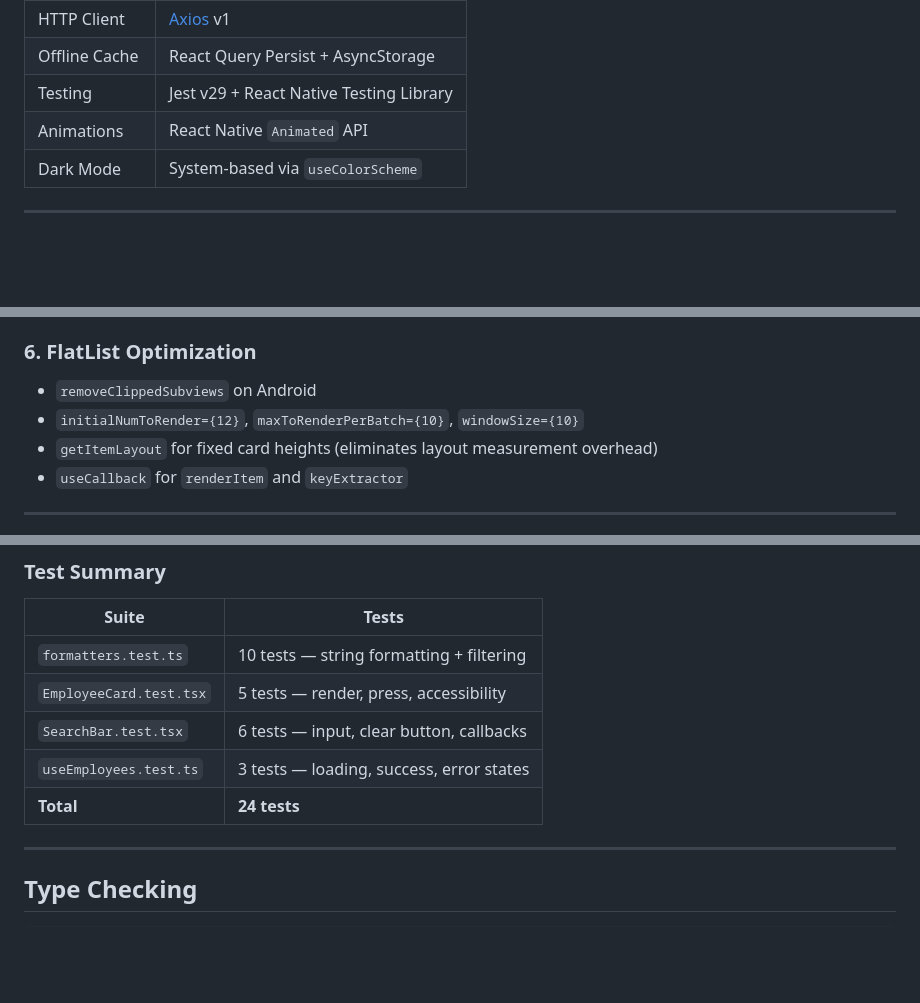
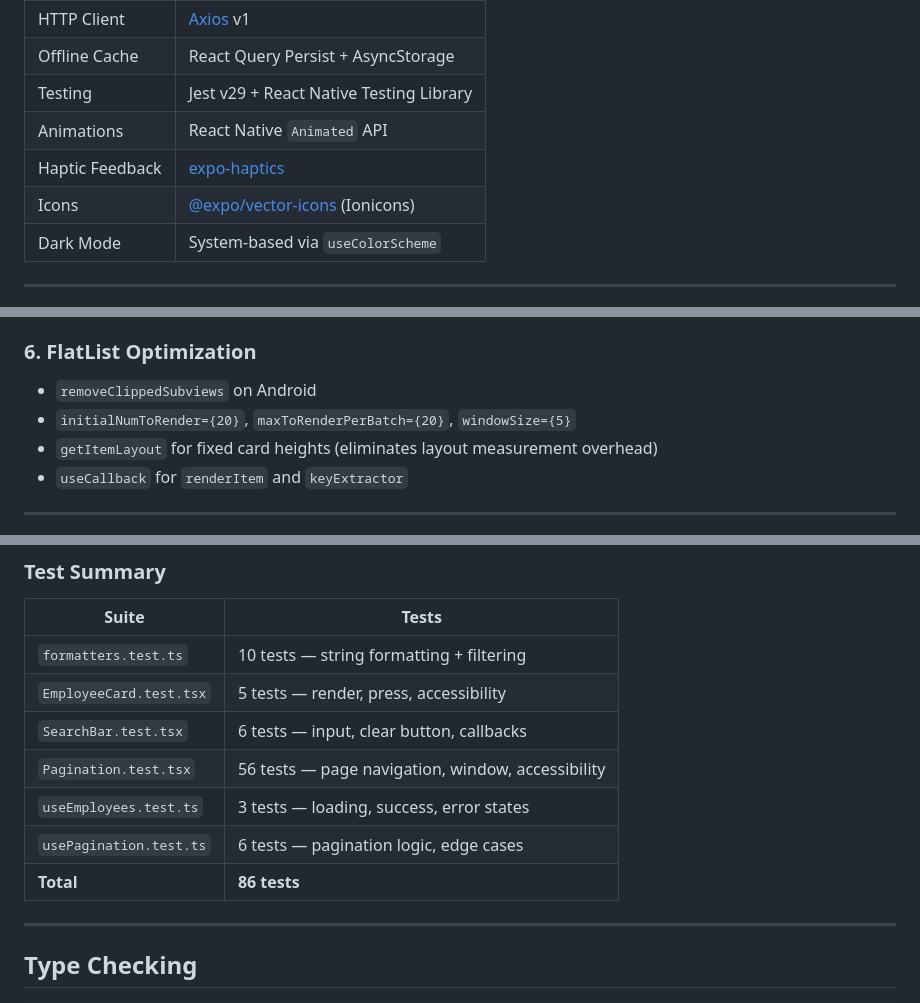
Before and after one commit to von-moyo/Employee-Directory-Test, a Markdown page: README.md, 3 parts joined by grey strips. Rendered like a GitHub page; blank space fills up the shorter version.

```diff
--- a/README.md
+++ b/README.md
@@ -24,6 +24,8 @@ A production-quality React Native mobile application built with **Expo** and **T
 | Offline Cache | React Query Persist + AsyncStorage |
 | Testing | Jest v29 + React Native Testing Library |
 | Animations | React Native `Animated` API |
+| Haptic Feedback | [expo-haptics](https://docs.expo.dev/versions/latest/sdk/haptics/) |
+| Icons | [@expo/vector-icons](https://icons.expo.fyi) (Ionicons) |
 | Dark Mode | System-based via `useColorScheme` |
 
 ---
@@ -133,7 +144,7 @@ The `useTheme()` hook reads `useColorScheme()` and returns the appropriate color
 
 ### 6. FlatList Optimization
 - `removeClippedSubviews` on Android
-- `initialNumToRender={12}`, `maxToRenderPerBatch={10}`, `windowSize={10}`
+- `initialNumToRender={20}`, `maxToRenderPerBatch={20}`, `windowSize={5}`
 - `getItemLayout` for fixed card heights (eliminates layout measurement overhead)
 - `useCallback` for `renderItem` and `keyExtractor`
 
@@ -196,8 +207,10 @@ npm run test:coverage
 | `formatters.test.ts` | 10 tests — string formatting + filtering |
 | `EmployeeCard.test.tsx` | 5 tests — render, press, accessibility |
 | `SearchBar.test.tsx` | 6 tests — input, clear button, callbacks |
+| `Pagination.test.tsx` | 56 tests — page navigation, window, accessibility |
 | `useEmployees.test.ts` | 3 tests — loading, success, error states |
-| **Total** | **24 tests** |
+| `usePagination.test.ts` | 6 tests — pagination logic, edge cases |
+| **Total** | **86 tests** |
 
 ---
 
```
Also changed, not shown: other parts of README.md (+17 -8 lines).
